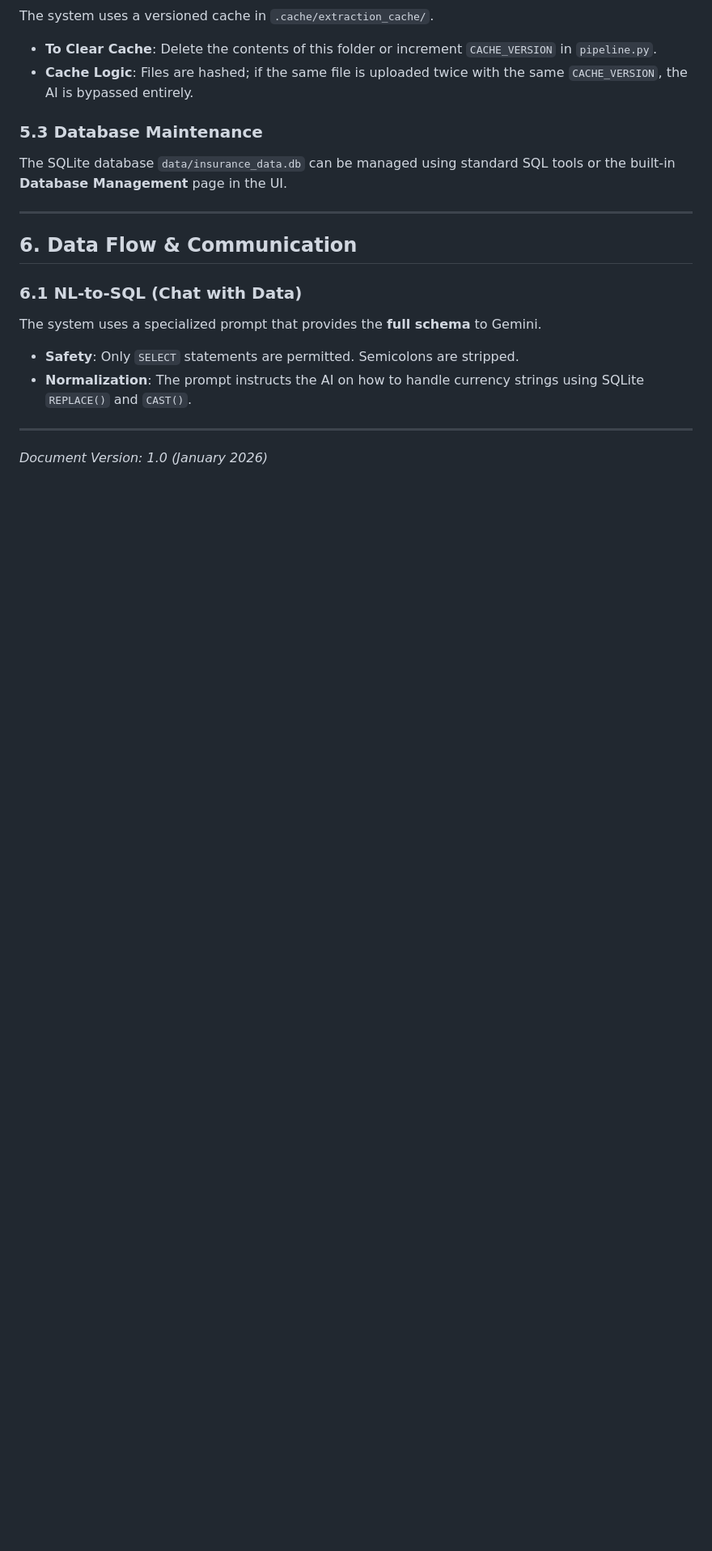
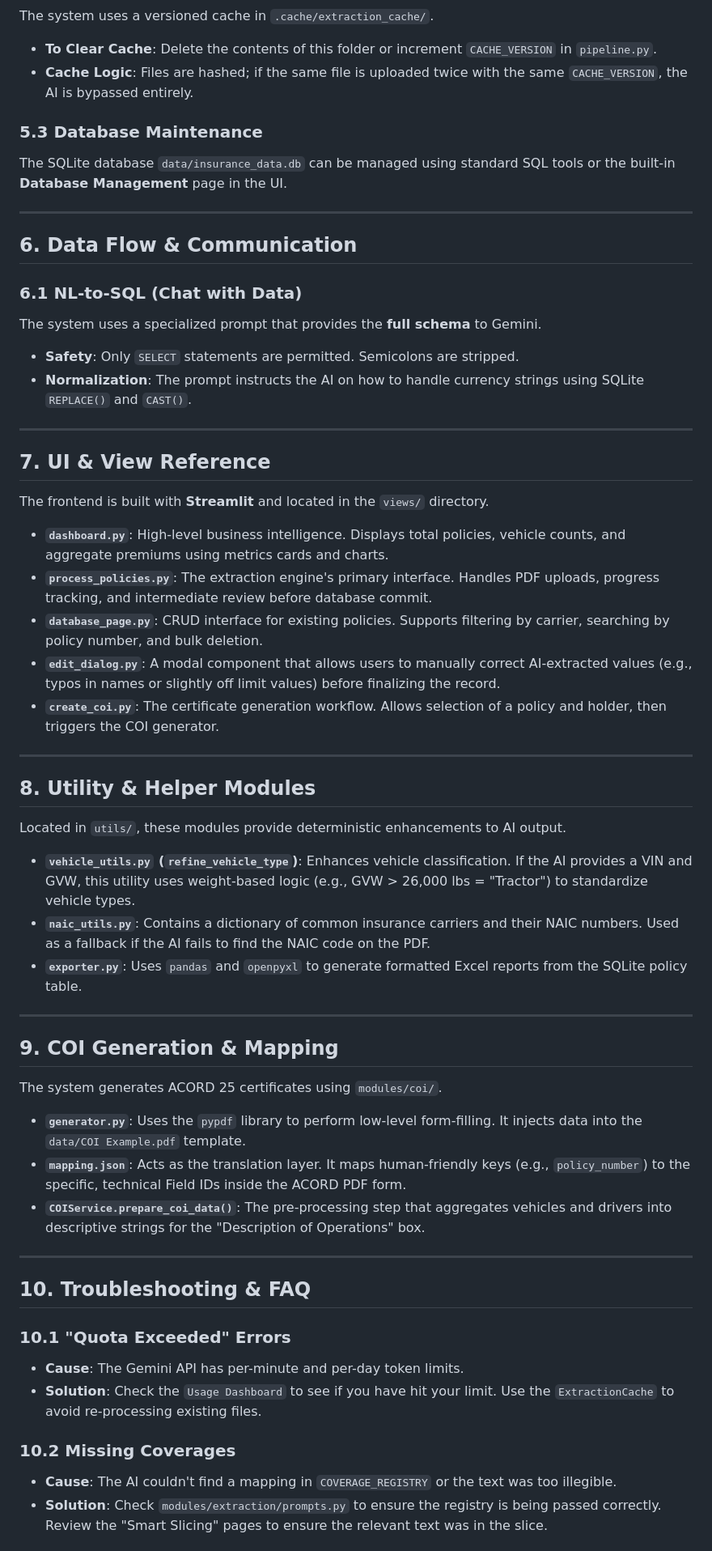
Before and after one commit to lutfikeskin/InsuranceProject, a Markdown page: DOCUMENTATION.md, the part around one of its changes. Shown at 81% size. Rendered like a GitHub page; blank space fills up the shorter version.

```diff
--- a/DOCUMENTATION.md
+++ b/DOCUMENTATION.md
@@ -148,4 +167,47 @@ The system uses a specialized prompt that provides the **full schema** to Gemini
 
 ---
 
-_Document Version: 1.0 (January 2026)_
+## 7. UI & View Reference
+
+The frontend is built with **Streamlit** and located in the `views/` directory.
+
+- **`dashboard.py`**: High-level business intelligence. Displays total policies, vehicle counts, and aggregate premiums using metrics cards and charts.
+- **`process_policies.py`**: The extraction engine's primary interface. Handles PDF uploads, progress tracking, and intermediate review before database commit.
+- **`database_page.py`**: CRUD interface for existing policies. Supports filtering by carrier, searching by policy number, and bulk deletion.
+- **`edit_dialog.py`**: A modal component that allows users to manually correct AI-extracted values (e.g., typos in names or slightly off limit values) before finalizing the record.
+- **`create_coi.py`**: The certificate generation workflow. Allows selection of a policy and holder, then triggers the COI generator.
+
+---
+
+## 8. Utility & Helper Modules
+
+Located in `utils/`, these modules provide deterministic enhancements to AI output.
+
+- **`vehicle_utils.py` (`refine_vehicle_type`)**: Enhances vehicle classification. If the AI provides a VIN and GVW, this utility uses weight-based logic (e.g., GVW > 26,000 lbs = "Tractor") to standardize vehicle types.
+- **`naic_utils.py`**: Contains a dictionary of common insurance carriers and their NAIC numbers. Used as a fallback if the AI fails to find the NAIC code on the PDF.
+- **`exporter.py`**: Uses `pandas` and `openpyxl` to generate formatted Excel reports from the SQLite policy table.
+
+---
+
+## 9. COI Generation & Mapping
+
+The system generates ACORD 25 certificates using `modules/coi/`.
+
+- **`generator.py`**: Uses the `pypdf` library to perform low-level form-filling. It injects data into the `data/COI Example.pdf` template.
+- **`mapping.json`**: Acts as the translation layer. It maps human-friendly keys (e.g., `policy_number`) to the specific, technical Field IDs inside the ACORD PDF form.
+- **`COIService.prepare_coi_data()`**: The pre-processing step that aggregates vehicles and drivers into descriptive strings for the "Description of Operations" box.
+
+---
+
+## 10. Troubleshooting & FAQ
+
+### 10.1 "Quota Exceeded" Errors
+
+- **Cause**: The Gemini API has per-minute and per-day token limits.
+- **Solution**: Check the `Usage Dashboard` to see if you have hit your limit. Use the `ExtractionCache` to avoid re-processing existing files.
+
+### 10.2 Missing Coverages
+
+- **Cause**: The AI couldn't find a mapping in `COVERAGE_REGISTRY` or the text was too illegible.
+- **Solution**: Check `modules/extraction/prompts.py` to ensure the registry is being passed correctly. Review the "Smart Slicing" pages to ensure the relevant text was in the slice.
+
```
Also changed, not shown: other parts of DOCUMENTATION.md (+58 -1 lines).
